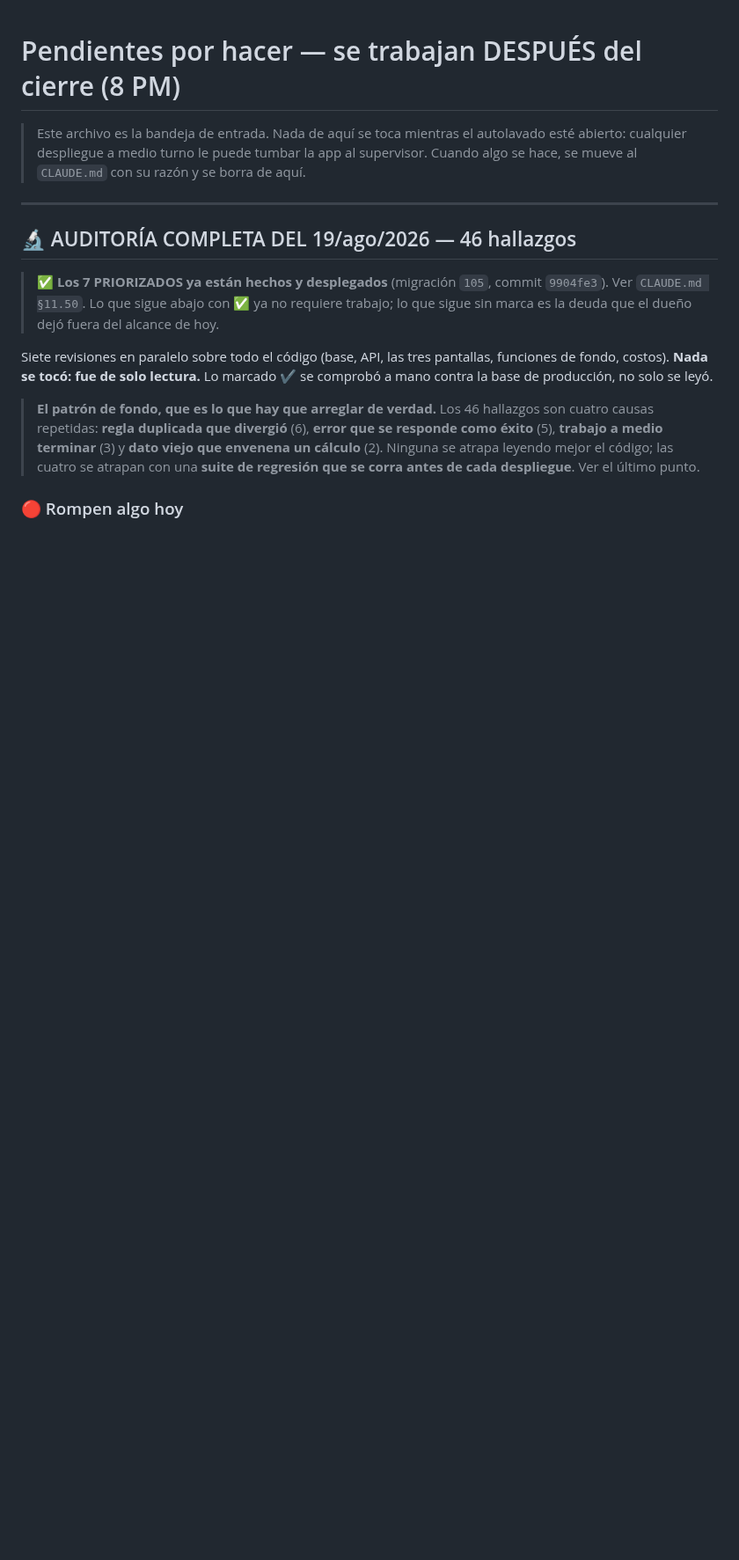
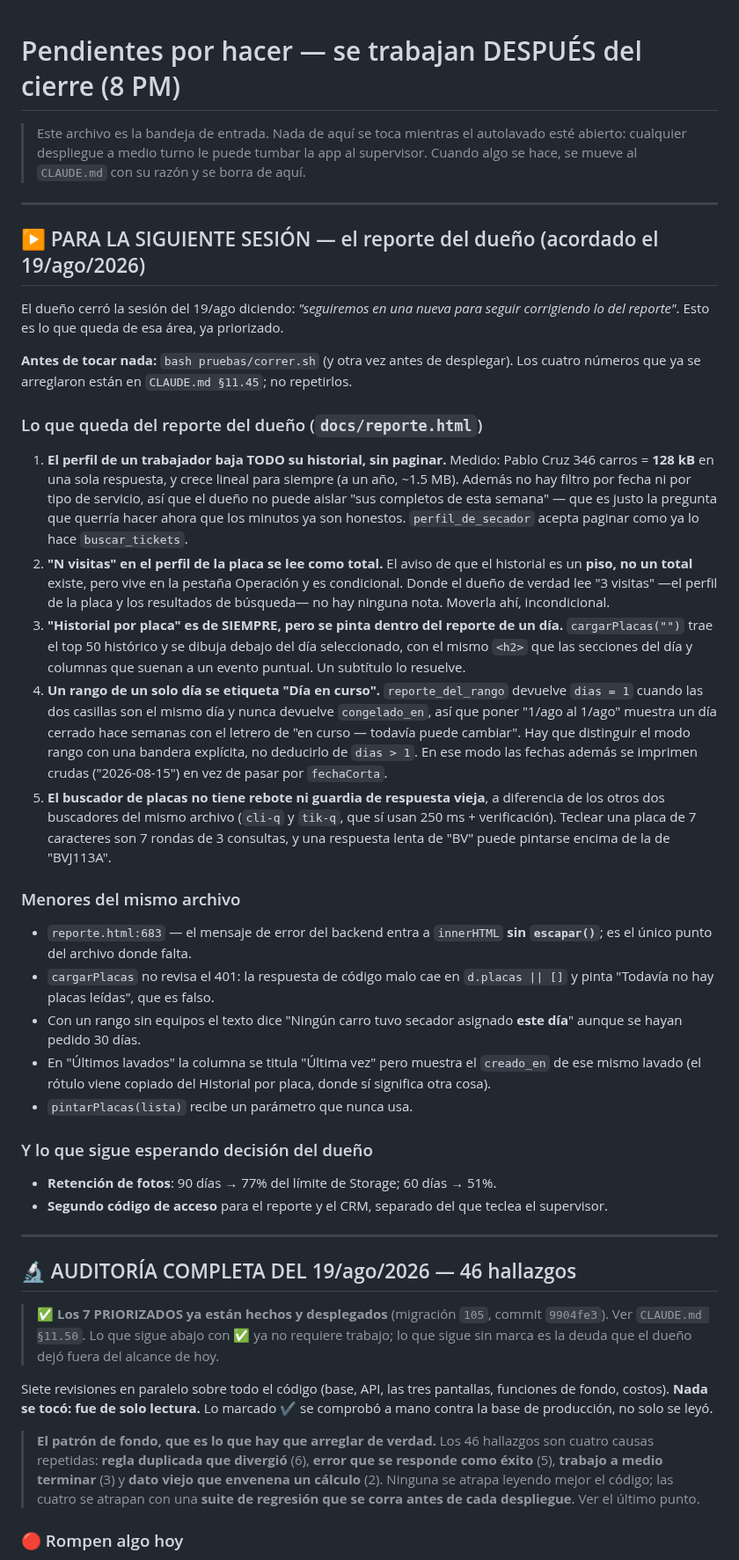
Before and after one commit to rushmexicali/app-rush, a Markdown page: PENDIENTES.md, the part around the change. Shown at 88% size. GitHub-like rendering; blank space fills up the shorter version.

Commit message:
Cierre de sesion: memorias al dia y plan de la siguiente
Memorias actualizadas:
- costo-lectura-de-placa-anthropic: CORREGIDA. Decia que el prompt aportaba
  ~85 tokens y que 1,620 era el total; los 1,620 eran solo la IMAGEN. El
  prompt son 1,488 (crecio al fusionar placa+marca+submarca el 24/jul) y el
  total 3,101. Todo el calculo de gasto estaba a la mitad: no son $3.20/mes
  sino $17.80, y $26.70 desde el 1/sep. El CLAUDE.md 9 tenia el mismo error y
  tambien se corrigio, junto con el peso de la foto (100 KB, no 150).
- no-reportar-metricas-sin-cotejarlas: se le agrega el caso de los encimados.
  El primero fue una metrica sorprendentemente MALA; este fue una
  sorprendentemente LIMPIA (100% clavado 15 dias seguidos), que es el caso que
  no habia visto venir y sobre el que emiti un juicio de dos personas.

Memorias nuevas:
- suite-de-pruebas-antes-de-desplegar
- firma-zettle-en-descubrimiento (con como terminarlo y por que NO adivinarla)
- auditoria-completa-19-ago (indice, lo que queda y las 2 decisiones del dueno)

PENDIENTES abre ahora con el plan de la siguiente sesion: los 5 puntos que
quedan del reporte del dueno, ya priorizados, mas los menores del mismo
archivo. Arranca sin tener que recordarme nada.

Co-Authored-By: Claude Opus 5 <noreply@anthropic.com>

```diff
--- a/PENDIENTES.md
+++ b/PENDIENTES.md
@@ -3,6 +3,62 @@
 > Este archivo es la bandeja de entrada. Nada de aquí se toca mientras el autolavado esté
 > abierto: cualquier despliegue a medio turno le puede tumbar la app al supervisor.
 > Cuando algo se hace, se mueve al `CLAUDE.md` con su razón y se borra de aquí.
+
+---
+
+## ▶️ PARA LA SIGUIENTE SESIÓN — el reporte del dueño (acordado el 19/ago/2026)
+
+El dueño cerró la sesión del 19/ago diciendo: *"seguiremos en una nueva para seguir
+corrigiendo lo del reporte"*. Esto es lo que queda de esa área, ya priorizado.
+
+**Antes de tocar nada:** `bash pruebas/correr.sh` (y otra vez antes de desplegar).
+Los cuatro números que ya se arreglaron están en `CLAUDE.md §11.45`; no repetirlos.
+
+### Lo que queda del reporte del dueño (`docs/reporte.html`)
+
+1. **El perfil de un trabajador baja TODO su historial, sin paginar.** Medido: Pablo Cruz
+   346 carros = **128 kB** en una sola respuesta, y crece lineal para siempre (a un año,
+   ~1.5 MB). Además no hay filtro por fecha ni por tipo de servicio, así que el dueño no
+   puede aislar "sus completos de esta semana" — que es justo la pregunta que querría
+   hacer ahora que los minutos ya son honestos. `perfil_de_secador` acepta paginar como ya
+   lo hace `buscar_tickets`.
+2. **"N visitas" en el perfil de la placa se lee como total.** El aviso de que el historial
+   es un **piso, no un total** existe, pero vive en la pestaña Operación y es condicional.
+   Donde el dueño de verdad lee "3 visitas" —el perfil de la placa y los resultados de
+   búsqueda— no hay ninguna nota. Moverla ahí, incondicional.
+3. **"Historial por placa" es de SIEMPRE, pero se pinta dentro del reporte de un día.**
+   `cargarPlacas("")` trae el top 50 histórico y se dibuja debajo del día seleccionado, con
+   el mismo `<h2>` que las secciones del día y columnas que suenan a un evento puntual. Un
+   subtítulo lo resuelve.
+4. **Un rango de un solo día se etiqueta "Día en curso".** `reporte_del_rango` devuelve
+   `dias = 1` cuando las dos casillas son el mismo día y nunca devuelve `congelado_en`, así
+   que poner "1/ago al 1/ago" muestra un día cerrado hace semanas con el letrero de "en
+   curso — todavía puede cambiar". Hay que distinguir el modo rango con una bandera
+   explícita, no deducirlo de `dias > 1`. En ese modo las fechas además se imprimen crudas
+   ("2026-08-15") en vez de pasar por `fechaCorta`.
+5. **El buscador de placas no tiene rebote ni guardia de respuesta vieja**, a diferencia de
+   los otros dos buscadores del mismo archivo (`cli-q` y `tik-q`, que sí usan 250 ms +
+   verificación). Teclear una placa de 7 caracteres son 7 rondas de 3 consultas, y una
+   respuesta lenta de "BV" puede pintarse encima de la de "BVJ113A".
+
+### Menores del mismo archivo
+
+- `reporte.html:683` — el mensaje de error del backend entra a `innerHTML` **sin
+  `escapar()`**; es el único punto del archivo donde falta.
+- `cargarPlacas` no revisa el 401: la respuesta de código malo cae en `d.placas || []` y
+  pinta "Todavía no hay placas leídas", que es falso.
+- Con un rango sin equipos el texto dice "Ningún carro tuvo secador asignado **este día**"
+  aunque se hayan pedido 30 días.
+- En "Últimos lavados" la columna se titula "Última vez" pero muestra el `creado_en` de ese
+  mismo lavado (el rótulo viene copiado del Historial por placa, donde sí significa otra
+  cosa).
+- `pintarPlacas(lista)` recibe un parámetro que nunca usa.
+
+### Y lo que sigue esperando decisión del dueño
+
+- **Retención de fotos**: 90 días → 77% del límite de Storage; 60 días → 51%.
+- **Segundo código de acceso** para el reporte y el CRM, separado del que teclea el
+  supervisor.
 
 ---
 
```
Also changed, not shown: CLAUDE.md (+6 -3 lines).
